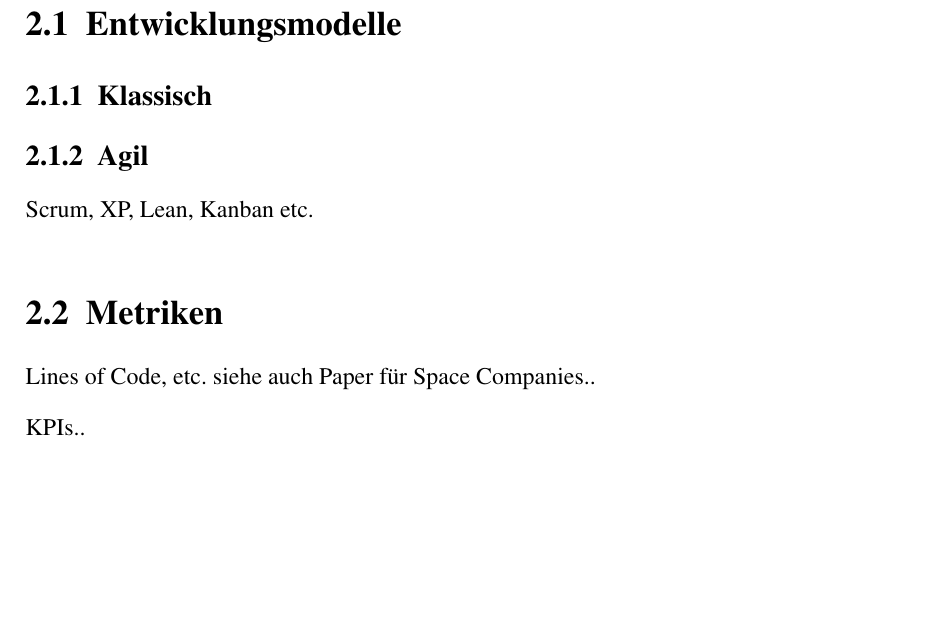
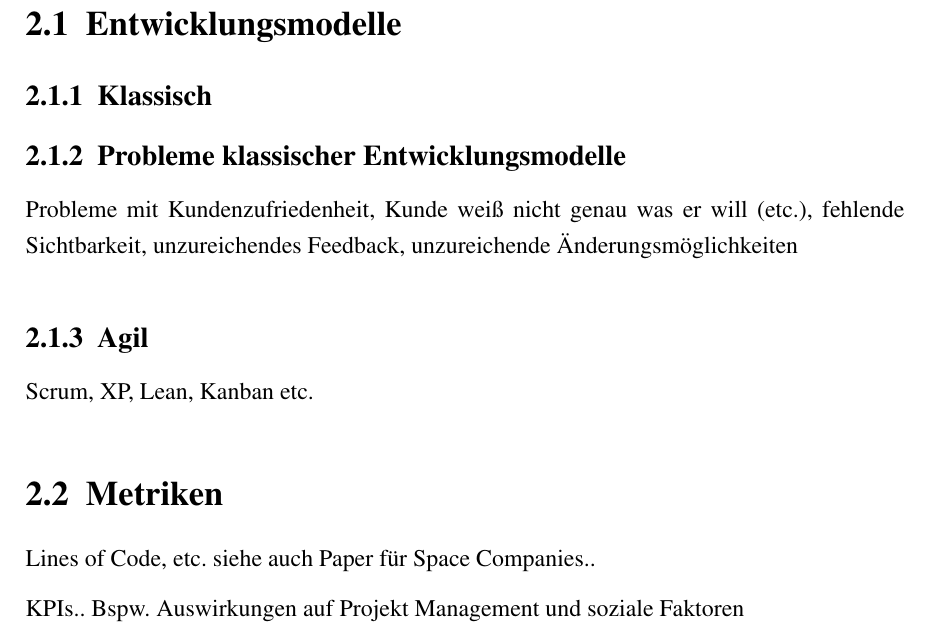
Before and after one commit to sikessle/msi-seminar, a LaTeX document (main.tex, which reads chapter/grundlagen.tex): part of page 8 of 12, cut so that both start at the same text, the shorter picture padded with empty space. Compiled offline with pdfLaTeX.

Commit message:
small extension

```diff
--- a/chapter/grundlagen.tex
+++ b/chapter/grundlagen.tex
@@ -3,6 +3,11 @@
 \section{Entwicklungsmodelle}
 
 \subsection{Klassisch}
+
+\subsection{Probleme klassischer Entwicklungsmodelle}
+
+Probleme mit Kundenzufriedenheit, Kunde weiß nicht genau was er will (etc.),
+fehlende Sichtbarkeit, unzureichendes Feedback, unzureichende Änderungsmöglichkeiten
 
 \subsection{Agil}
 
@@ -14,3 +19,4 @@ Lines of Code, etc.
 siehe auch Paper für Space Companies..
 
 KPIs..
+Bspw. Auswirkungen auf Projekt Management und soziale Faktoren
```
